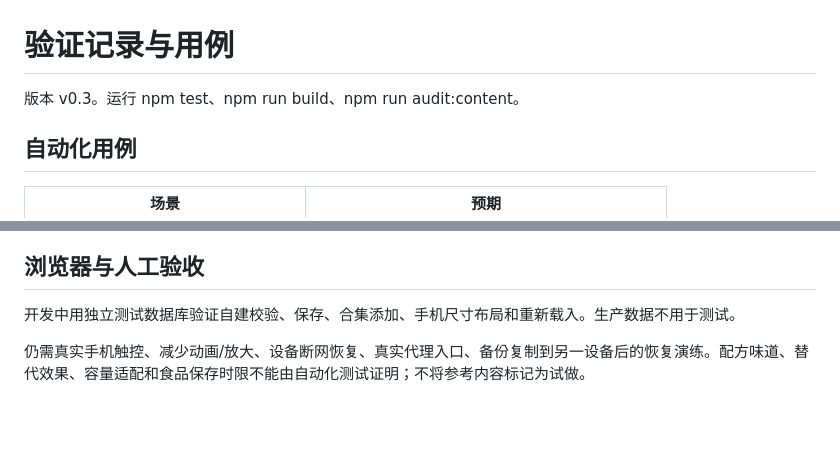
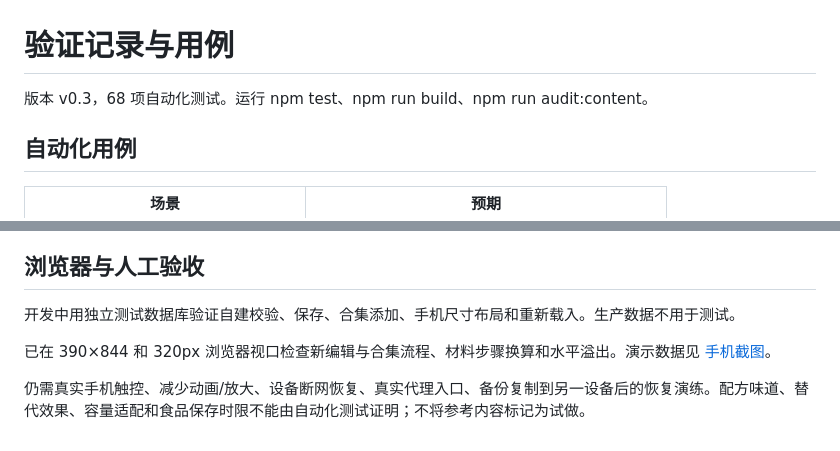
Before and after one commit to Murphy-404/OneCup, a Markdown page: docs/testing/VALIDATION.md, 2 parts joined by grey strips. GitHub-like rendering; blank space fills up the shorter version.

```diff
--- a/docs/testing/VALIDATION.md
+++ b/docs/testing/VALIDATION.md
@@ -1,6 +1,6 @@
 # 验证记录与用例
 
-版本 v0.3。运行 npm test、npm run build、npm run audit:content。
+版本 v0.3，68 项自动化测试。运行 npm test、npm run build、npm run audit:content。
 
 ## 自动化用例
 
@@ -24,4 +24,6 @@ GitHub Actions 同时在 Windows/Linux 测试。Docker 行为由 docker-smoke
 
 开发中用独立测试数据库验证自建校验、保存、合集添加、手机尺寸布局和重新载入。生产数据不用于测试。
 
+已在 390×844 和 320px 浏览器视口检查新编辑与合集流程、材料步骤换算和水平溢出。演示数据见 [手机截图](../images/private-library-mobile.png)。
+
 仍需真实手机触控、减少动画/放大、设备断网恢复、真实代理入口、备份复制到另一设备后的恢复演练。配方味道、替代效果、容量适配和食品保存时限不能由自动化测试证明；不将参考内容标记为试做。
```
Also changed, not shown: README.md (+2 -0 lines), docs/README.md (+2 -0 lines), docs/product/PRD.md (added, +157 -0 lines), docs/images/home-mobile.png, docs/images/private-library-mobile.png (added), 4 other files.
